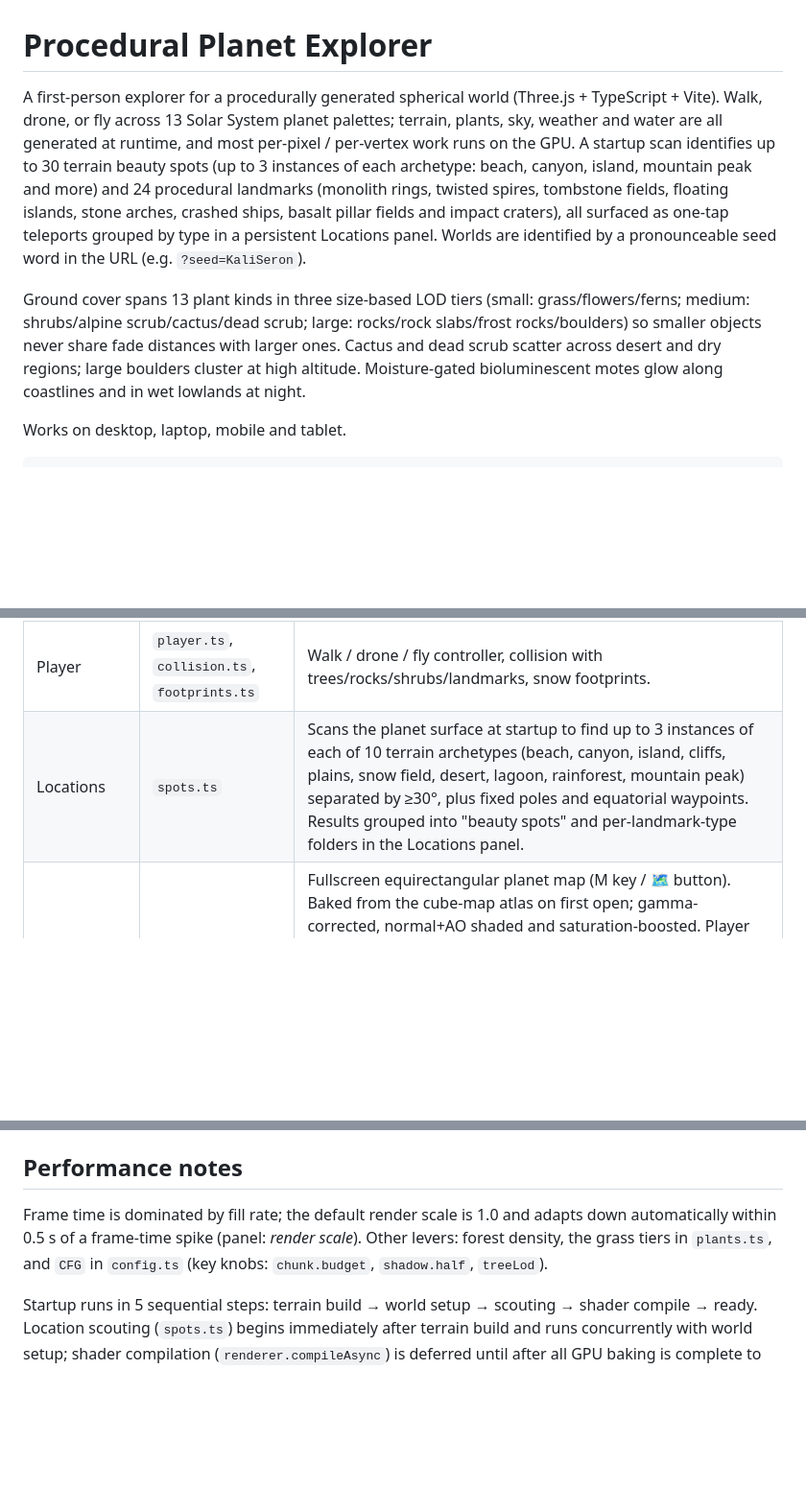
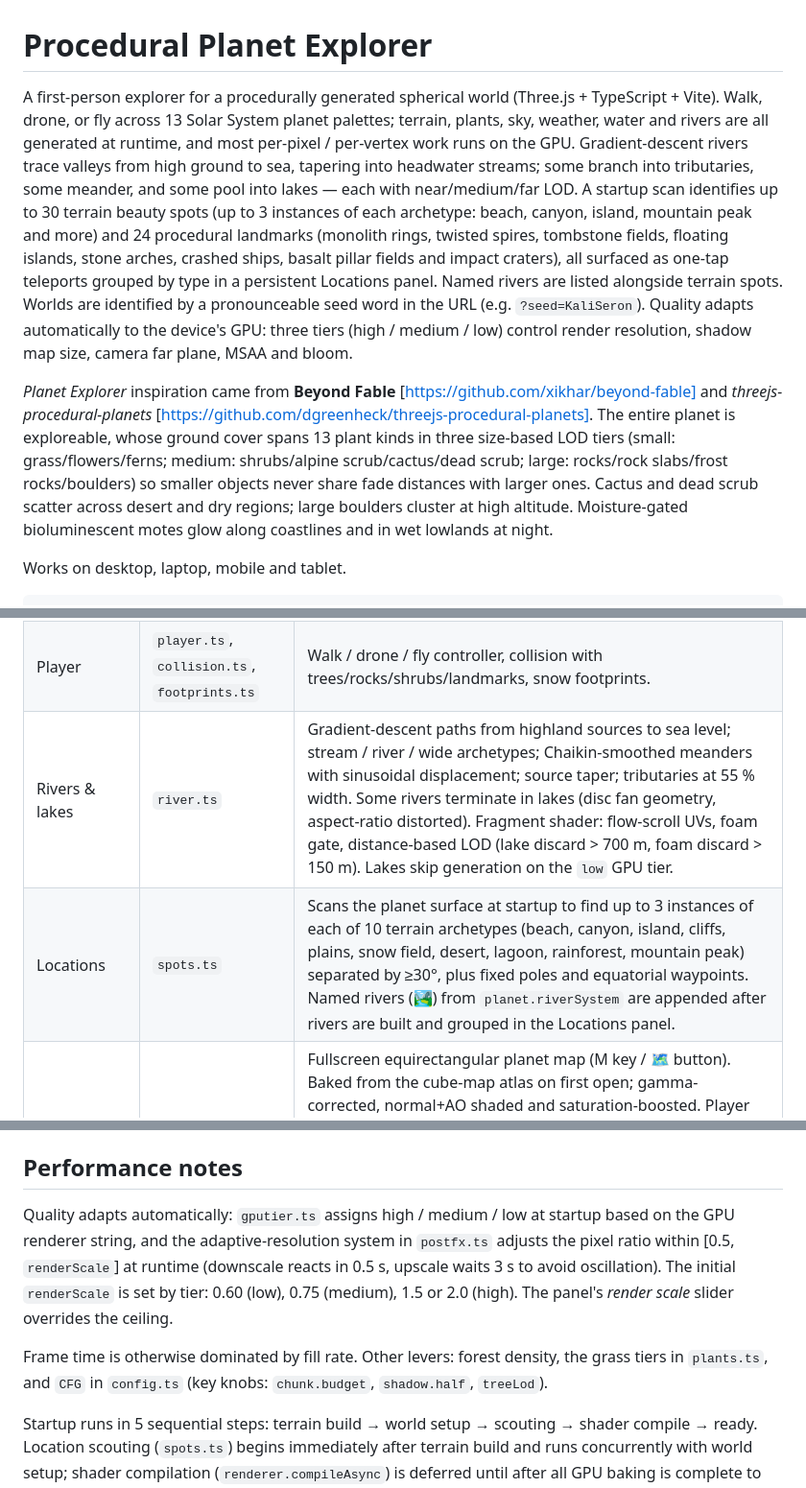
Before and after one commit to bhudiaxyz/planet-explorer, a Markdown page: README.md, 3 parts joined by grey strips. Shown at 96% size. Drawn GitHub-style; blank space fills up the shorter version.

```diff
--- a/README.md
+++ b/README.md
@@ -1,8 +1,9 @@
 # Procedural Planet Explorer
 
-A first-person explorer for a procedurally generated spherical world (Three.js + TypeScript + Vite). Walk, drone, or fly across 13 Solar System planet palettes; terrain, plants, sky, weather and water are all generated at runtime, and most per-pixel / per-vertex work runs on the GPU. A startup scan identifies up to 30 terrain beauty spots (up to 3 instances of each archetype: beach, canyon, island, mountain peak and more) and 24 procedural landmarks (monolith rings, twisted spires, tombstone fields, floating islands, stone arches, crashed ships, basalt pillar fields and impact craters), all surfaced as one-tap teleports grouped by type in a persistent Locations panel. Worlds are identified by a pronounceable seed word in the URL (e.g. `?seed=KaliSeron`).
+A first-person explorer for a procedurally generated spherical world (Three.js + TypeScript + Vite). Walk, drone, or fly across 13 Solar System planet palettes; terrain, plants, sky, weather, water and rivers are all generated at runtime, and most per-pixel / per-vertex work runs on the GPU. Gradient-descent rivers trace valleys from high ground to sea, tapering into headwater streams; some branch into tributaries, some meander, and some pool into lakes — each with near/medium/far LOD. A startup scan identifies up to 30 terrain beauty spots (up to 3 instances of each archetype: beach, canyon, island, mountain peak and more) and 24 procedural landmarks (monolith rings, twisted spires, tombstone fields, floating islands, stone arches, crashed ships, basalt pillar fields and impact craters), all surfaced as one-tap teleports grouped by type in a persistent Locations panel. Named rivers are listed alongside terrain spots. Worlds are identified by a pronounceable seed word in the URL (e.g. `?seed=KaliSeron`). Quality adapts automatically to the device's GPU: three tiers (high / medium / low) control render resolution, shadow map size, camera far plane, MSAA and bloom.
 
-Ground cover spans 13 plant kinds in three size-based LOD tiers (small: grass/flowers/ferns; medium: shrubs/alpine scrub/cactus/dead scrub; large: rocks/rock slabs/frost rocks/boulders) so smaller objects never share fade distances with larger ones. Cactus and dead scrub scatter across desert and dry regions; large boulders cluster at high altitude. Moisture-gated bioluminescent motes glow along coastlines and in wet lowlands at night.
+
+*Planet Explorer* inspiration came from **Beyond Fable** [https://github.com/xikhar/beyond-fable] and *threejs-procedural-planets* [https://github.com/dgreenheck/threejs-procedural-planets]. The entire planet is exploreable, whose ground cover spans 13 plant kinds in three size-based LOD tiers (small: grass/flowers/ferns; medium: shrubs/alpine scrub/cactus/dead scrub; large: rocks/rock slabs/frost rocks/boulders) so smaller objects never share fade distances with larger ones. Cactus and dead scrub scatter across desert and dry regions; large boulders cluster at high altitude. Moisture-gated bioluminescent motes glow along coastlines and in wet lowlands at night.
 
 Works on desktop, laptop, mobile and tablet.
 
@@ -29,7 +31,8 @@ npm run build      # type-check + production bundle
 | Ground cover     | `plants.ts`, `vegetation.ts`, `plantgeo.ts`          | **Plant catalog** (one entry per plant type: geometry tiers + GLSL placement/look snippets) and the GPU scatter that renders it. Three size-based LOD tiers keep smaller objects from sharing fade distances with larger ones: small (grass/flowers/ferns), medium (shrubs/alpine scrub/cactus/dead scrub), large (rocks/rock slabs/frost rocks/boulders). Cactus gates on low moisture for desert/dry regions; boulders gate on high elevation and cluster on steep slopes. |
 | Colour palettes  | `palette.ts`                                         | 13 Solar System planet palettes (biome colours, rock/plant/foliage tints, atmosphere, precipitation). `setPalette()` mutates the live `biomeColors` object so every system picks up the change on next rebuild. |
 | Player           | `player.ts`, `collision.ts`, `footprints.ts`         | Walk / drone / fly controller, collision with trees/rocks/shrubs/landmarks, snow footprints.                                                            |
-| Locations        | `spots.ts`                                           | Scans the planet surface at startup to find up to 3 instances of each of 10 terrain archetypes (beach, canyon, island, cliffs, plains, snow field, desert, lagoon, rainforest, mountain peak) separated by ≥30°, plus fixed poles and equatorial waypoints. Results grouped into "beauty spots" and per-landmark-type folders in the Locations panel. |
+| Rivers & lakes   | `river.ts`                                           | Gradient-descent paths from highland sources to sea level; stream / river / wide archetypes; Chaikin-smoothed meanders with sinusoidal displacement; source taper; tributaries at 55 % width. Some rivers terminate in lakes (disc fan geometry, aspect-ratio distorted). Fragment shader: flow-scroll UVs, foam gate, distance-based LOD (lake discard > 700 m, foam discard > 150 m). Lakes skip generation on the `low` GPU tier. |
+| Locations        | `spots.ts`                                           | Scans the planet surface at startup to find up to 3 instances of each of 10 terrain archetypes (beach, canyon, island, cliffs, plains, snow field, desert, lagoon, rainforest, mountain peak) separated by ≥30°, plus fixed poles and equatorial waypoints. Named rivers (🏞️) from `planet.riverSystem` are appended after rivers are built and grouped in the Locations panel. |
 | Map              | `map.ts`                                             | Fullscreen equirectangular planet map (M key / 🗺️ button). Baked from the cube-map atlas on first open; gamma-corrected, normal+AO shaded and saturation-boosted. Player position shown as an orange directional arrow; N/S compass in the top-right corner. Landmark icons and beauty-spot pins overlaid from `LANDMARK_ICON` (single source of truth in `landmarks.ts`). |
 | Touch input      | `touch.ts`                                           | Virtual nipplejs joystick (left half) + swipe-to-look (right half) + mode-aware action buttons (including 🗺️ map) for mobile/tablet. No-ops on desktop. |
 | Atmosphere       | `sky.ts`, `night.ts`, `precip.ts`                    | Sun/moon/weather state, parallax stars and nebulae, aurora, fireflies, GPU rain/snow, galactic band with Great Rift, dawn/dusk horizon band, moisture-gated bioluminescent motes — all colours driven by `CurrentPalette`. |
@@ -68,7 +73,9 @@ npm run build      # type-check + production bundle
 
 ## Performance notes
 
-Frame time is dominated by fill rate; the default render scale is 1.0 and adapts down automatically within 0.5 s of a frame-time spike (panel: _render scale_). Other levers: forest density, the grass tiers in `plants.ts`, and `CFG` in `config.ts` (key knobs: `chunk.budget`, `shadow.half`, `treeLod`).
+Quality adapts automatically: `gputier.ts` assigns high / medium / low at startup based on the GPU renderer string, and the adaptive-resolution system in `postfx.ts` adjusts the pixel ratio within [0.5, `renderScale`] at runtime (downscale reacts in 0.5 s, upscale waits 3 s to avoid oscillation). The initial `renderScale` is set by tier: 0.60 (low), 0.75 (medium), 1.5 or 2.0 (high). The panel's *render scale* slider overrides the ceiling.
+
+Frame time is otherwise dominated by fill rate. Other levers: forest density, the grass tiers in `plants.ts`, and `CFG` in `config.ts` (key knobs: `chunk.budget`, `shadow.half`, `treeLod`).
 
 Startup runs in 5 sequential steps: terrain build → world setup → scouting → shader compile → ready. Location scouting (`spots.ts`) begins immediately after terrain build and runs concurrently with world setup; shader compilation (`renderer.compileAsync`) is deferred until after all GPU baking is complete to avoid competing with it for the GPU queue. The frame loop is registered before "Click to enter" appears, and one RAF yield between them ensures the first fully rendered frame (sky, atmosphere, postFX) is painted before the splash button is shown.
 
```
Also changed, not shown: other parts of README.md (+3 -0 lines).
